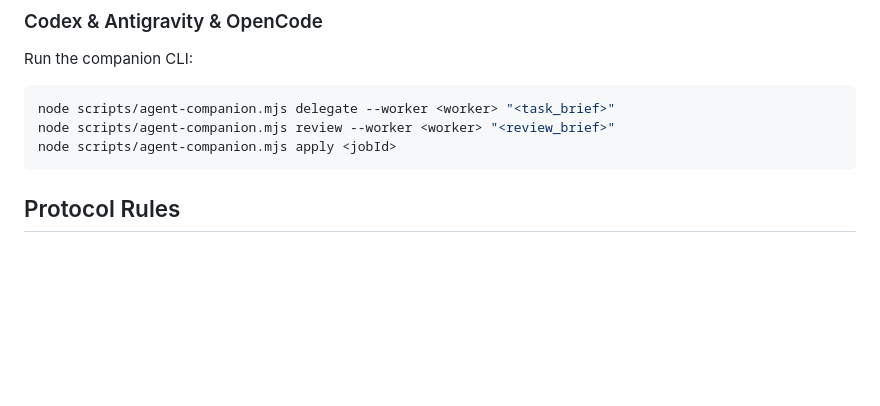
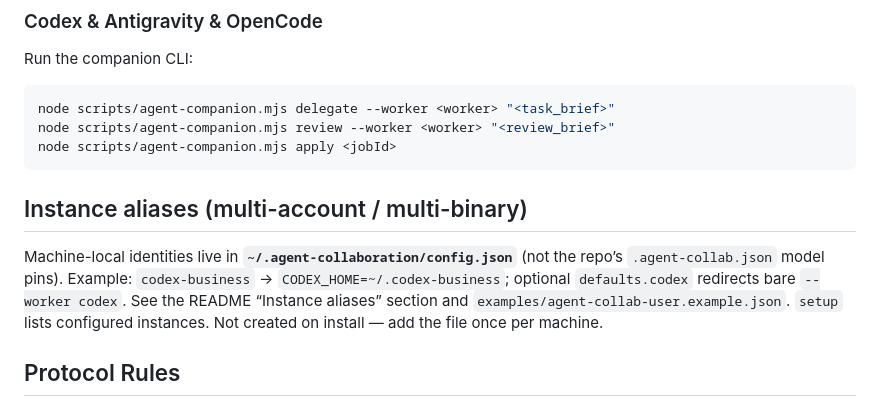
Before and after one commit to danielskiftesvik/agent-collaboration, a Markdown page: skills/agent-collaboration/SKILL.md, the part around one of its changes. GitHub-like rendering; blank space fills up the shorter version.

Commit message:
docs: mention instance aliases in agent-collaboration skill
Point drivers at ~/.agent-collaboration/config.json so multi-account
workers (e.g. codex-business) are discoverable from the main skill.

````diff
--- a/skills/agent-collaboration/SKILL.md
+++ b/skills/agent-collaboration/SKILL.md
@@ -46,6 +46,14 @@ node scripts/agent-companion.mjs delegate --worker <worker> "<task_brief>"
 node scripts/agent-companion.mjs review --worker <worker> "<review_brief>"
 node scripts/agent-companion.mjs apply <jobId>
 ```
+
+## Instance aliases (multi-account / multi-binary)
+
+Machine-local identities live in **`~/.agent-collaboration/config.json`** (not the
+repo’s `.agent-collab.json` model pins). Example: `codex-business` →
+`CODEX_HOME=~/.codex-business`; optional `defaults.codex` redirects bare `--worker codex`.
+See the README “Instance aliases” section and `examples/agent-collab-user.example.json`.
+`setup` lists configured instances. Not created on install — add the file once per machine.
 
 ## Protocol Rules
 1. The driver harness holds the authority of the main branch.
````
Also changed, not shown: other parts of skills/agent-collaboration/SKILL.md (+2 -2 lines).
